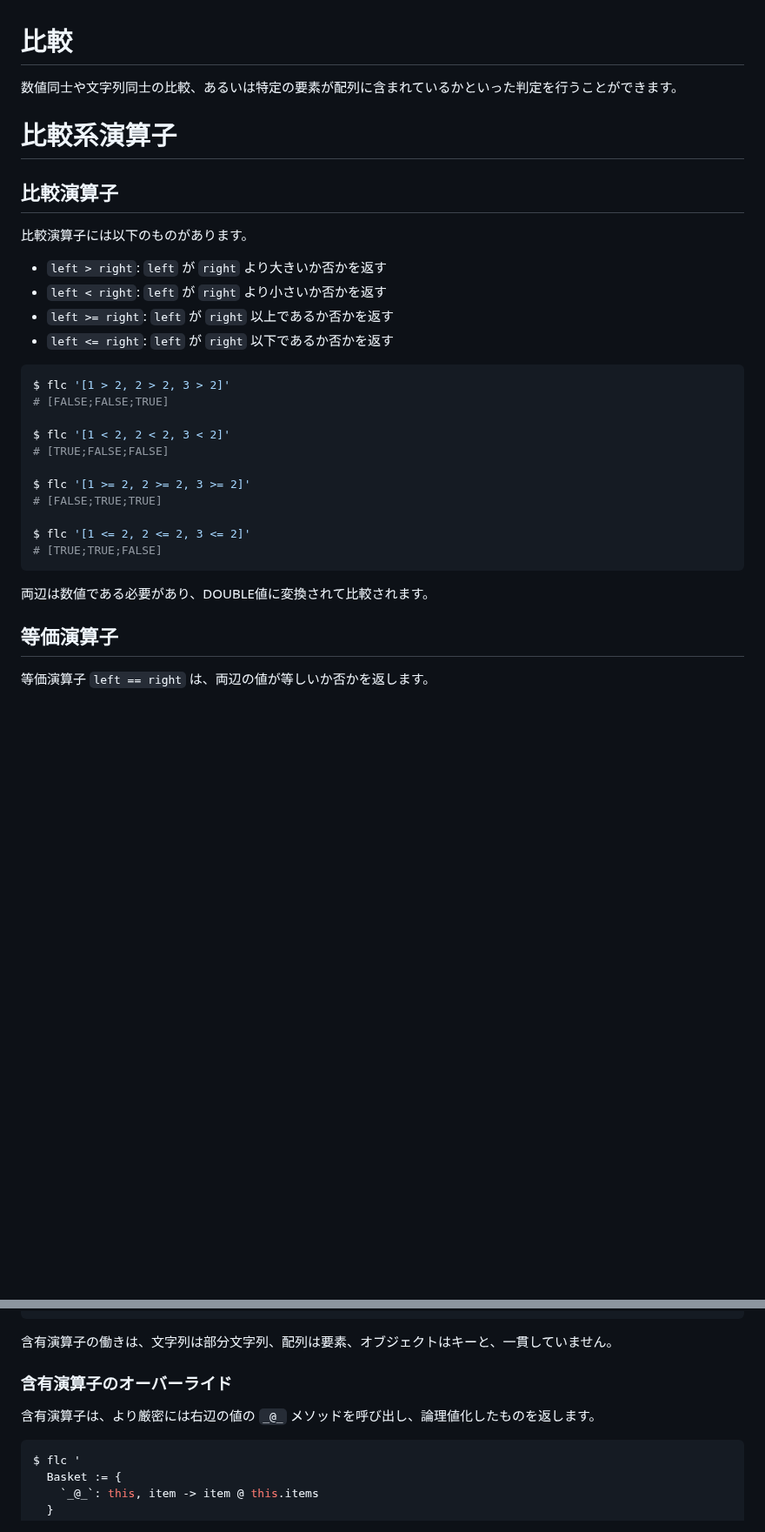
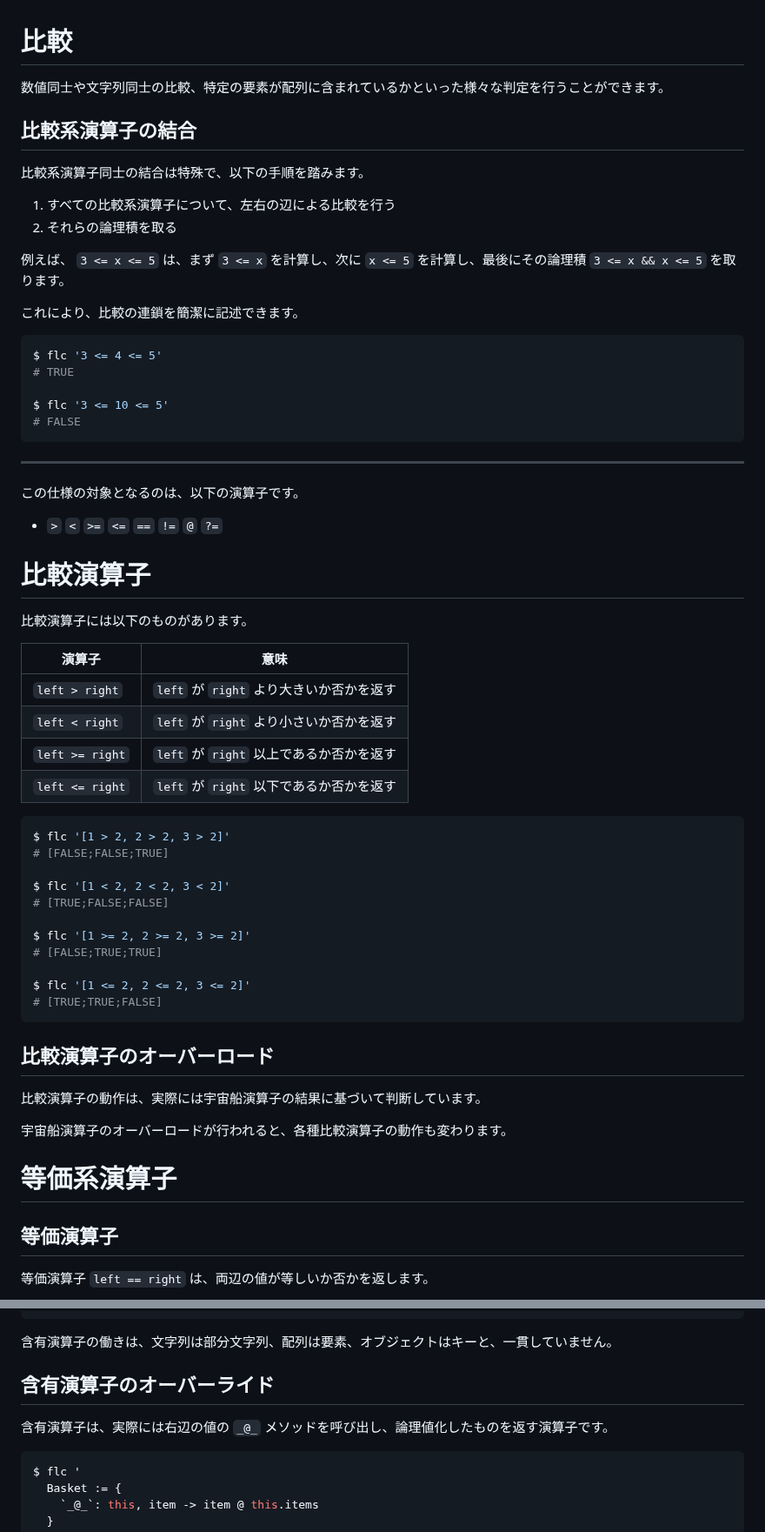
Before and after one commit to MirrgieRiana/fluorite12, a Markdown page: doc/ja/COMPARISON.md, 2 parts joined by grey strips. Shown at 87% size. GitHub-like rendering; blank space fills up the shorter version.

````diff
--- a/doc/ja/COMPARISON.md
+++ b/doc/ja/COMPARISON.md
@@ -1,17 +1,42 @@
 # 比較
 
-数値同士や文字列同士の比較、あるいは特定の要素が配列に含まれているかといった判定を行うことができます。
+数値同士や文字列同士の比較、特定の要素が配列に含まれているかといった様々な判定を行うことができます。
 
-# 比較系演算子
+## 比較系演算子の結合
 
-## 比較演算子
+比較系演算子同士の結合は特殊で、以下の手順を踏みます。
+
+1. すべての比較系演算子について、左右の辺による比較を行う
+2. それらの論理積を取る
+
+例えば、 `3 <= x <= 5` は、まず `3 <= x` を計算し、次に `x <= 5` を計算し、最後にその論理積 `3 <= x && x <= 5` を取ります。
+
+これにより、比較の連鎖を簡潔に記述できます。
+
+```shell
+$ flc '3 <= 4 <= 5'
+# TRUE
+
+$ flc '3 <= 10 <= 5'
+# FALSE
+```
+
+---
+
+この仕様の対象となるのは、以下の演算子です。
+
+- `>` `<` `>=` `<=` `==` `!=` `@` `?=`
+
+# 比較演算子
 
 比較演算子には以下のものがあります。
 
-- `left > right`: `left` が `right` より大きいか否かを返す
-- `left < right`: `left` が `right` より小さいか否かを返す
-- `left >= right`: `left` が `right` 以上であるか否かを返す
-- `left <= right`: `left` が `right` 以下であるか否かを返す
+| 演算子             | 意味                           |
+|-----------------|------------------------------|
+| `left > right`  | `left` が `right` より大きいか否かを返す |
+| `left < right`  | `left` が `right` より小さいか否かを返す |
+| `left >= right` | `left` が `right` 以上であるか否かを返す |
+| `left <= right` | `left` が `right` 以下であるか否かを返す |
 
 ```shell
 $ flc '[1 > 2, 2 > 2, 3 > 2]'
@@ -27,7 +52,13 @@ $ flc '[1 <= 2, 2 <= 2, 3 <= 2]'
 # [TRUE;TRUE;FALSE]
 ```
 
-両辺は数値である必要があり、DOUBLE値に変換されて比較されます。
+## 比較演算子のオーバーロード
+
+比較演算子の動作は、実際には宇宙船演算子の結果に基づいて判断しています。
+
+宇宙船演算子のオーバーロードが行われると、各種比較演算子の動作も変わります。
+
+# 等価系演算子
 
 ## 等価演算子
 
@@ -85,9 +116,9 @@ $ flc '"d" @ {a: 1; b: 2; c: 3}'
 
 含有演算子の働きは、文字列は部分文字列、配列は要素、オブジェクトはキーと、一貫していません。
 
-### 含有演算子のオーバーライド
+## 含有演算子のオーバーライド
 
-含有演算子は、より厳密には右辺の値の `_@_` メソッドを呼び出し、論理値化したものを返します。
+含有演算子は、実際には右辺の値の `_@_` メソッドを呼び出し、論理値化したものを返す演算子です。
 
 ```shell
 $ flc '
````
Also changed, not shown: other parts of doc/ja/COMPARISON.md (+20 -21 lines).
